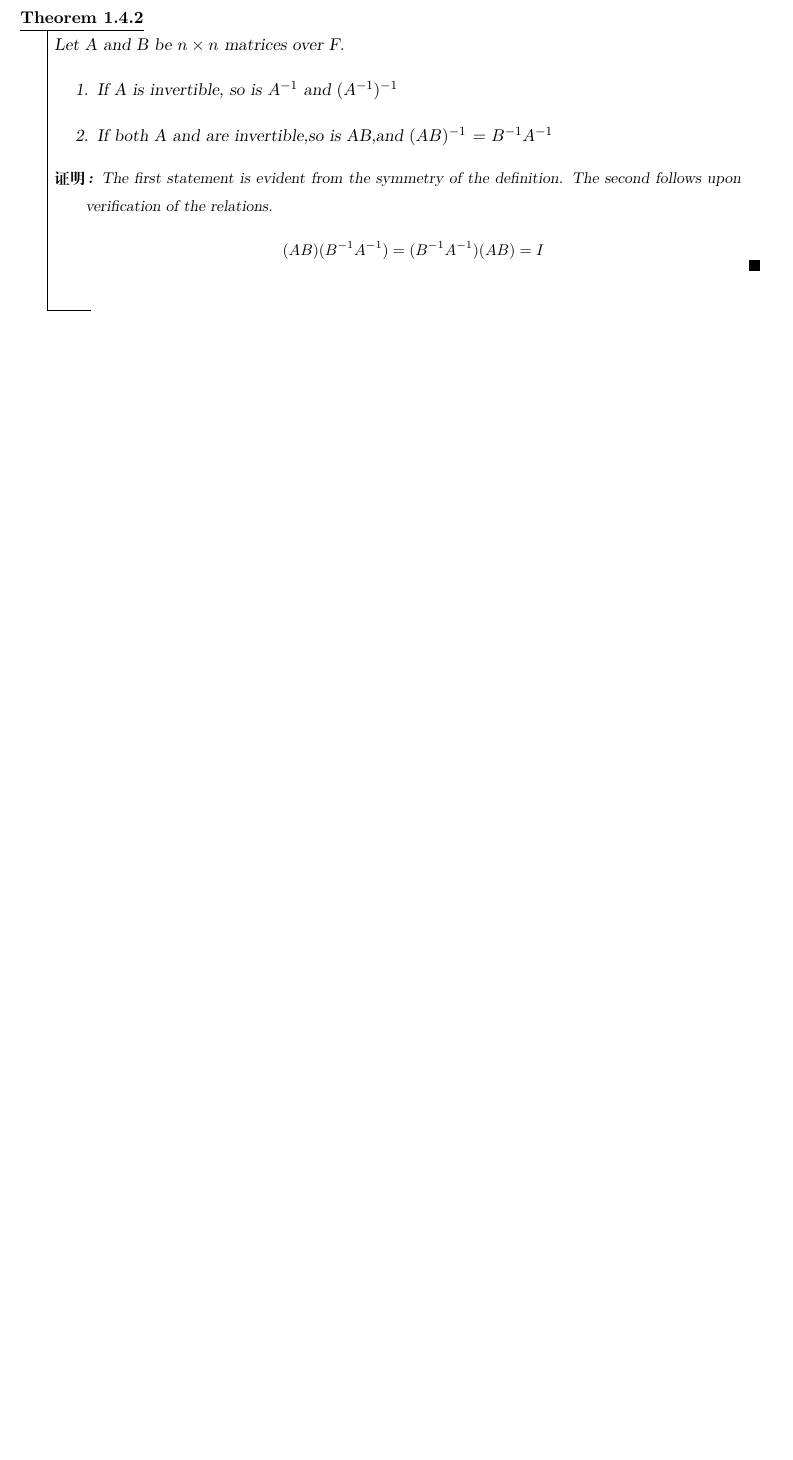
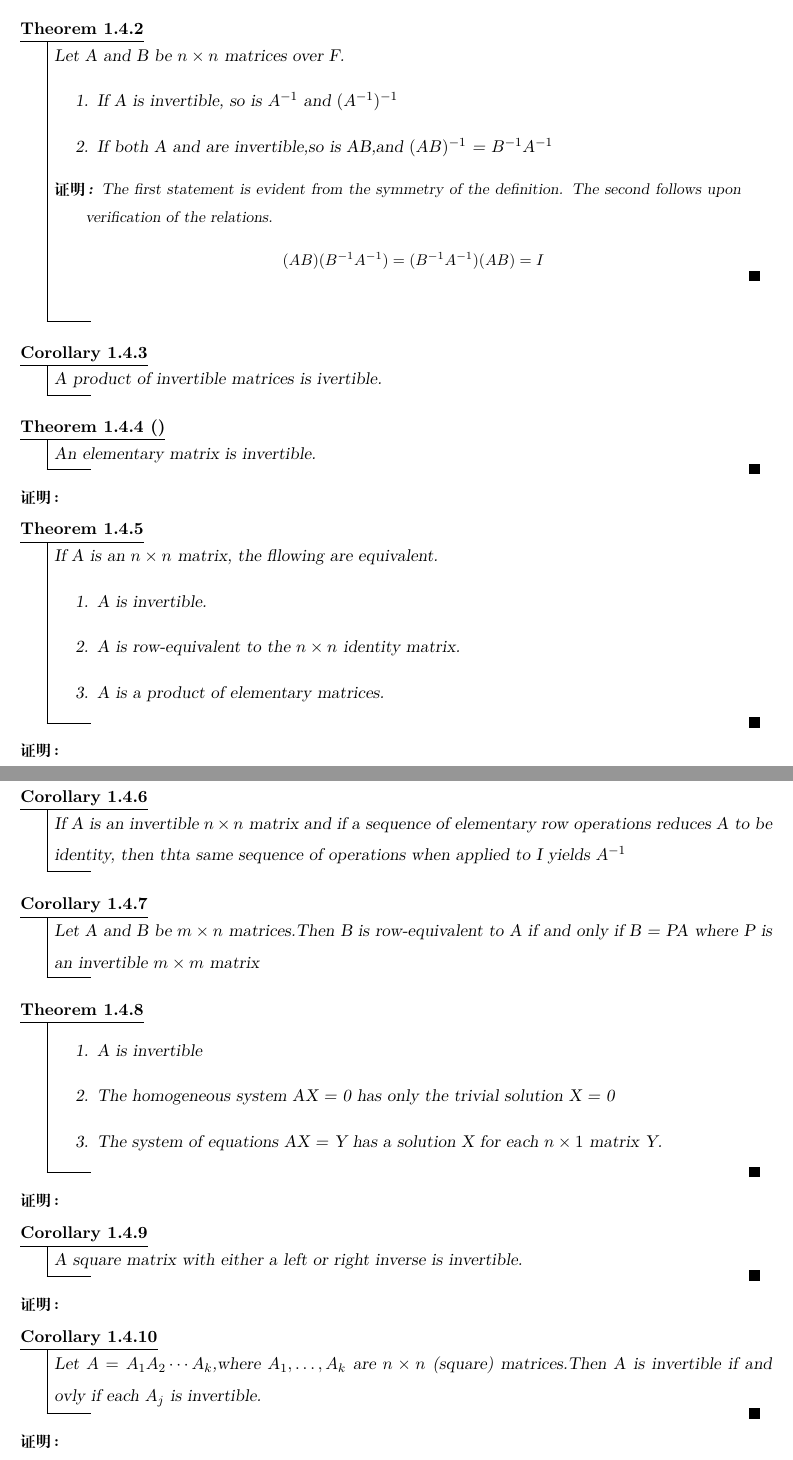
Before and after one commit to ManJack1/Documents, a LaTeX book (tex/Linear/main.tex, which reads tex/Linear/chapter/chapter1.tex, tex/Linear/chapter/chapter2.tex): part of page 13 of 13 before the commit and two parts of pages 13 and 14 of 15 after it, the two joined at a grey line, cut so that both start at the same text, the shorter picture padded with empty space. Compiled offline with XeLaTeX.

Commit message:
Mac file upload

```diff
--- a/tex/Linear/chapter/chapter1.tex
+++ b/tex/Linear/chapter/chapter1.tex
@@ -474,3 +474,70 @@ One can describe e in the three cases as follows:
 		\]
 	\end{proof}
 \end{theorem}
+
+
+\begin{corollary}
+	A product of invertible matrices is ivertible.
+\end{corollary}
+
+\begin{theorem}[]
+	An elementary matrix is invertible.
+\end{theorem}
+
+\begin{proof}
+
+\end{proof}
+
+
+\begin{theorem}
+	If A is an $n \times n$ matrix, the fllowing are equivalent.
+	\begin{enumerate}
+		\item A is invertible.
+		\item A is row-equivalent to the $n \times n$ identity matrix.
+		\item A is a product of elementary matrices.
+	\end{enumerate}
+\end{theorem}
+
+\begin{proof}
+
+\end{proof}
+
+
+\begin{corollary}
+	If A is an invertible $n \times n$ matrix and if a sequence of elementary row operations reduces A to be identity, then thta same sequence of operations when applied to I yields $A^{-1}$
+
+\end{corollary}
+
+\begin{corollary}
+	Let A and B be $m \times n$ matrices.Then B is row-equivalent to A if and only if B = PA where P is an invertible $m \times m$ matrix
+\end{corollary}
+
+\begin{theorem}
+	\begin{enumerate}
+		\item A is invertible
+		\item The homogeneous system AX = 0 has only the trivial solution X = 0
+		\item The system of equations AX = Y has a solution X for each $n \times 1$ matrix Y.
+	\end{enumerate}
+\end{theorem}
+
+
+\begin{proof}
+
+\end{proof}
+
+
+\begin{corollary}
+	A square matrix with either a left or right inverse is invertible.
+\end{corollary}
+
+\begin{proof}
+
+\end{proof}
+
+\begin{corollary}
+	Let $A = A_1A_2\cdots A_k$,where $A_1,\dots,A_k$ are $n \times n$ (square) matrices.Then A is invertible if and ovly if each $A_j$ is invertible.
+\end{corollary}
+
+\begin{proof}
+
+\end{proof}
--- /dev/null
+++ b/tex/Linear/chapter/chapter2.tex
@@ -0,0 +1 @@
+\chapter{Vector Spaces}
```
Also changed, not shown: tex/Linear/main.tex (+1 -1 lines), tex/Linear/main.pdf, tex/Linear/chapter/chapter1.tex (8 more changed lines), tex/Linear/chapter/chapter2.tex (32 more changed lines), 8 other files.
